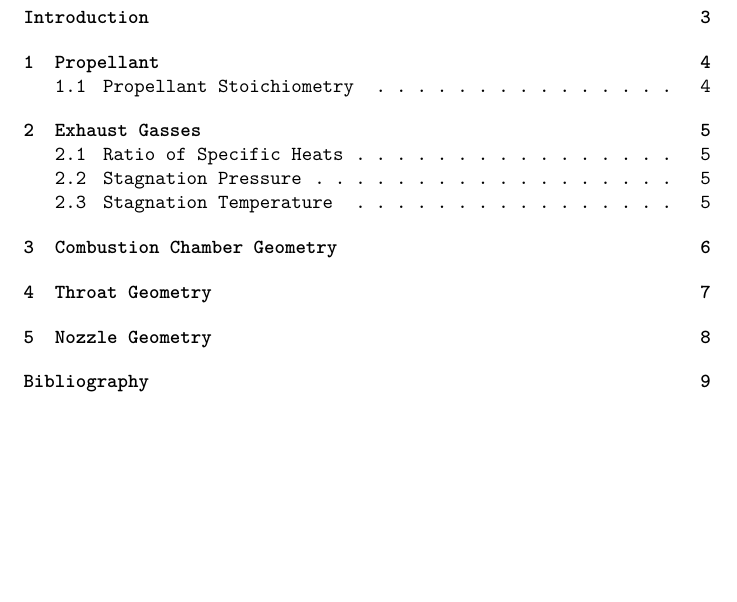
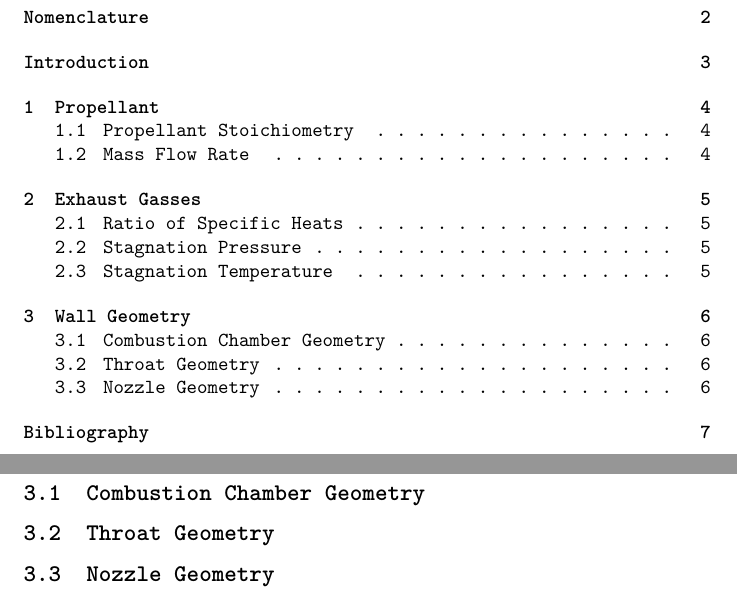
Before and after one commit to BCalow/Bell-Nozzle-Rocket-Engine, a LaTeX document (Calculations/Calculations.tex): part of page 2 of 10 before the commit and two parts of pages 2 and 7 of 8 after it, the two joined at a grey line, cut at the place of the change, the shorter picture padded with empty space. The pictures show the PDF file Calculations/Calculations.pdf that the author committed with the source.

Commit message:
Calculations, Citations, and Formatting

```diff
--- a/Calculations/Calculations.tex
+++ b/Calculations/Calculations.tex
@@ -65,12 +67,15 @@
 Documentation of calculations for a bell nozzle rocket engine
 
 \pagebreak
-
 \section{Propellant}
 
 \subsection[Propellant Stoichiometry]{Propellant Stoichiometry of Hydrocarbon- \hfill \cite{hawley2014} \\ Oxygen Fuel Mixes}
 
 \begin{equation}C_n H_{2n+2} + \frac{3n+1}{2} O_2 \rightarrow \left(n+1\right) H_2O + n CO_2 + energy \tag{1.1}\label{eq:1.1} \end{equation}
+
+\subsection[Mass Flow Rate]{Mass Flow Rate \hfill \cite{nasa2024}}
+
+\begin{equation}\dot{m}=\frac{m}{t} \tag{1.2}\label{eq:1.2} \end{equation}
 
 \pagebreak
 \section{Exhaust Gasses}
@@ -88,8 +93,7 @@ Documentation of calculations for a bell nozzle rocket engine
 \begin{equation}T_s=T_c\left(1+\left(\frac{\gamma-1}{2}\right)Ma_1^2\right) \tag{2.3}\label{eq:2.3} \end{equation}
 
 \pagebreak
-\section{Combustion Chamber Geometry}
+\section{Wall Geometry}
 
-\pagebreak
-\section{Throat Geometry}
+\subsection{Combustion Chamber Geometry}
 
@@ -100,3 +102,10 @@ Documentation of calculations for a bell nozzle rocket engine
+\subsection{Throat Geometry}
+
+
+
+\subsection{Nozzle Geometry}
+
+
 
 \pagebreak
 \section*{Bibliography}
```
Also changed, not shown: Calculations/references.bib (+8 -1 lines), Calculations/Calculations.pdf, Calculations/Calculations.tex (6 more changed lines).
